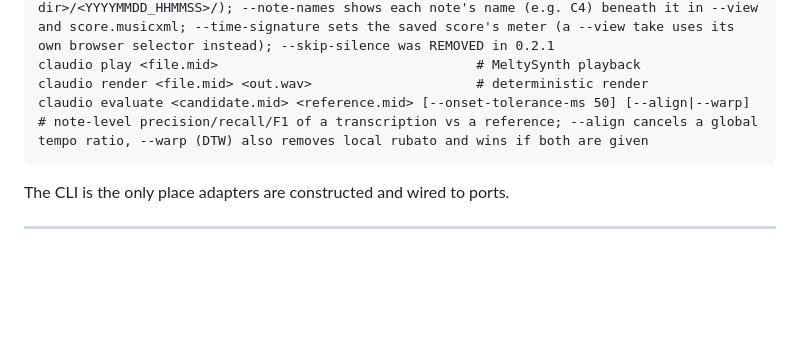
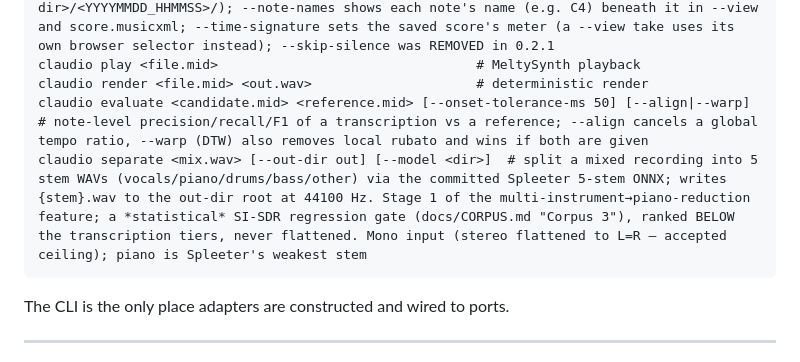
Before and after one commit to TuesdayCrowd/audio-claudio, a Markdown page: CLAUDE.md, the part around the change. Drawn GitHub-style; blank space fills up the shorter version.

````diff
--- a/CLAUDE.md
+++ b/CLAUDE.md
@@ -717,6 +717,7 @@ claudio listen [--tempo 100] [--out-dir out] [--view] [--record] [--note-names]
 claudio play <file.mid>                                 # MeltySynth playback
 claudio render <file.mid> <out.wav>                     # deterministic render
 claudio evaluate <candidate.mid> <reference.mid> [--onset-tolerance-ms 50] [--align|--warp]  # note-level precision/recall/F1 of a transcription vs a reference; --align cancels a global tempo ratio, --warp (DTW) also removes local rubato and wins if both are given
+claudio separate <mix.wav> [--out-dir out] [--model <dir>]  # split a mixed recording into 5 stem WAVs (vocals/piano/drums/bass/other) via the committed Spleeter 5-stem ONNX; writes {stem}.wav to the out-dir root at 44100 Hz. Stage 1 of the multi-instrument→piano-reduction feature; a *statistical* SI-SDR regression gate (docs/CORPUS.md "Corpus 3"), ranked BELOW the transcription tiers, never flattened. Mono input (stereo flattened to L=R — accepted ceiling); piano is Spleeter's weakest stem
 ```
 
 The CLI is the only place adapters are constructed and wired to ports.
````
Also changed, not shown: docs/plans/2026-07-14-stage1-source-separation-plan.md (+2 -0 lines), docs/plans/README.md (+1 -1 lines).
